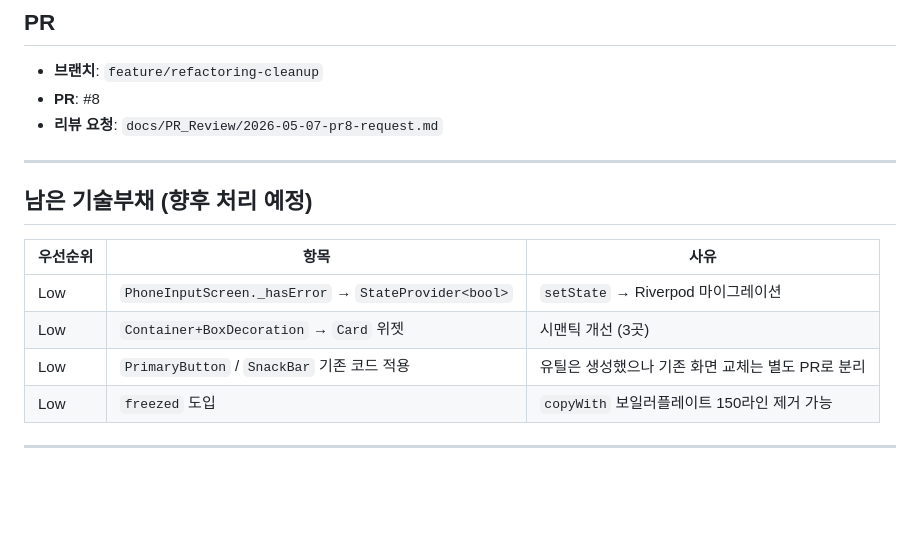
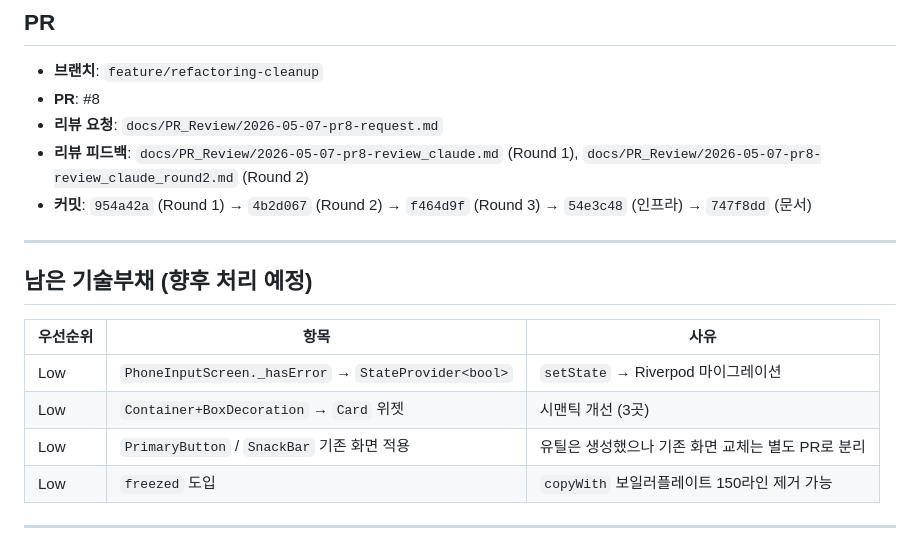
Before and after one commit to littley-y/SilverWorker, a Markdown page: docs/history/2026-05-07-refactoring.md, the part around one of its changes. Drawn GitHub-style; blank space fills up the shorter version.

```diff
--- a/docs/history/2026-05-07-refactoring.md
+++ b/docs/history/2026-05-07-refactoring.md
@@ -95,6 +123,8 @@ $ bash tools/verify_local.sh
 - **브랜치**: `feature/refactoring-cleanup`
 - **PR**: #8
 - **리뷰 요청**: `docs/PR_Review/2026-05-07-pr8-request.md`
+- **리뷰 피드백**: `docs/PR_Review/2026-05-07-pr8-review_claude.md` (Round 1), `docs/PR_Review/2026-05-07-pr8-review_claude_round2.md` (Round 2)
+- **커밋**: `954a42a` (Round 1) → `4b2d067` (Round 2) → `f464d9f` (Round 3) → `54e3c48` (인프라) → `747f8dd` (문서)
 
 ---
 
@@ -104,7 +134,7 @@ $ bash tools/verify_local.sh
 |---|---|---|
 | Low | `PhoneInputScreen._hasError` → `StateProvider<bool>` | `setState` → Riverpod 마이그레이션 |
 | Low | `Container+BoxDecoration` → `Card` 위젯 | 시맨틱 개선 (3곳) |
-| Low | `PrimaryButton` / `SnackBar` 기존 코드 적용 | 유틸은 생성했으나 기존 화면 교체는 별도 PR로 분리 |
+| Low | `PrimaryButton` / `SnackBar` 기존 화면 적용 | 유틸은 생성했으나 기존 화면 교체는 별도 PR로 분리 |
 | Low | `freezed` 도입 | `copyWith` 보일러플레이트 150라인 제거 가능 |
 
 ---
```
Also changed, not shown: other parts of docs/history/2026-05-07-refactoring.md (+28 -0 lines).
